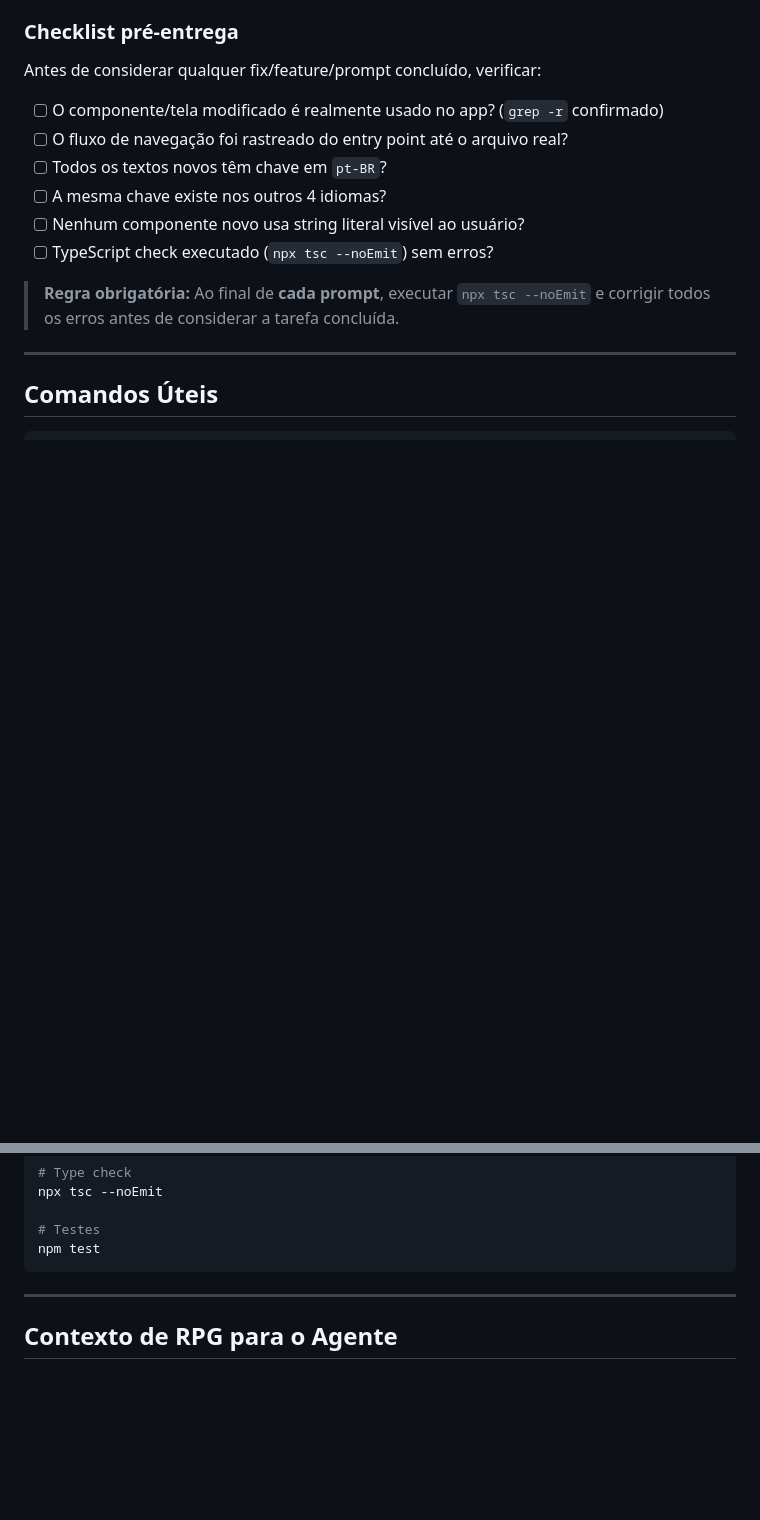
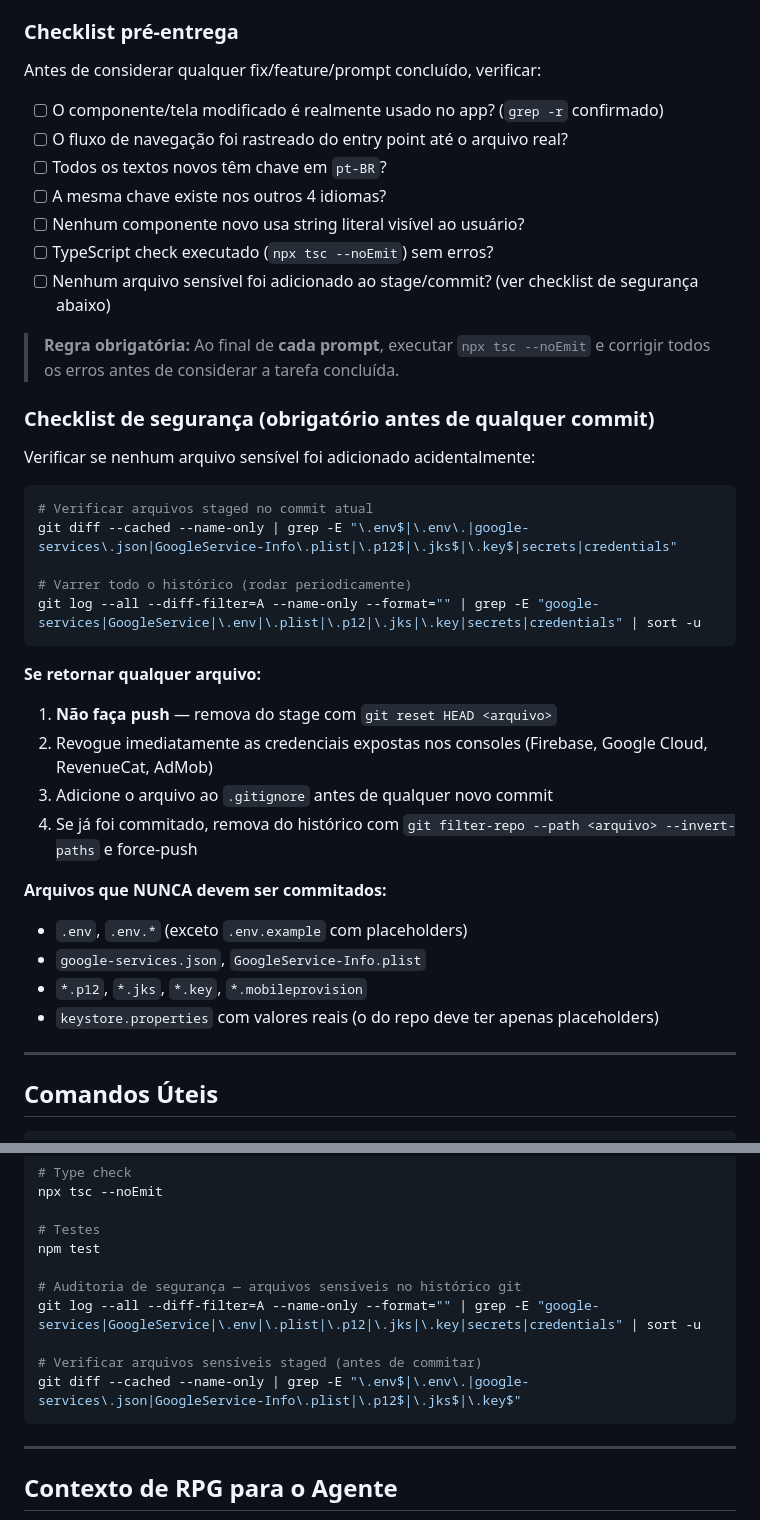
Before and after one commit to nepomous/lootara-rpg-inventory, a Markdown page: CLAUDE.md, 2 parts joined by grey strips. Drawn GitHub-style; blank space fills up the shorter version.

Commit message:
feat: Add security checklist and guidelines for sensitive files before commits

````diff
--- a/CLAUDE.md
+++ b/CLAUDE.md
@@ -234,8 +234,35 @@ Antes de considerar qualquer fix/feature/prompt concluído, verificar:
 - [ ] A mesma chave existe nos outros 4 idiomas?
 - [ ] Nenhum componente novo usa string literal visível ao usuário?
 - [ ] TypeScript check executado (`npx tsc --noEmit`) sem erros?
+- [ ] Nenhum arquivo sensível foi adicionado ao stage/commit? (ver checklist de segurança abaixo)
 
 > **Regra obrigatória:** Ao final de **cada prompt**, executar `npx tsc --noEmit` e corrigir todos os erros antes de considerar a tarefa concluída.
+
+### Checklist de segurança (obrigatório antes de qualquer commit)
+
+Verificar se nenhum arquivo sensível foi adicionado acidentalmente:
+
+```bash
+# Verificar arquivos staged no commit atual
+git diff --cached --name-only | grep -E "\.env$|\.env\.|google-services\.json|GoogleService-Info\.plist|\.p12$|\.jks$|\.key$|secrets|credentials"
+
+# Varrer todo o histórico (rodar periodicamente)
+git log --all --diff-filter=A --name-only --format="" | grep -E "google-services|GoogleService|\.env|\.plist|\.p12|\.jks|\.key|secrets|credentials" | sort -u
+```
+
+**Se retornar qualquer arquivo:**
+
+1. **Não faça push** — remova do stage com `git reset HEAD <arquivo>`
+2. Revogue imediatamente as credenciais expostas nos consoles (Firebase, Google Cloud, RevenueCat, AdMob)
+3. Adicione o arquivo ao `.gitignore` antes de qualquer novo commit
+4. Se já foi commitado, remova do histórico com `git filter-repo --path <arquivo> --invert-paths` e force-push
+
+**Arquivos que NUNCA devem ser commitados:**
+
+- `.env`, `.env.*` (exceto `.env.example` com placeholders)
+- `google-services.json`, `GoogleService-Info.plist`
+- `*.p12`, `*.jks`, `*.key`, `*.mobileprovision`
+- `keystore.properties` com valores reais (o do repo deve ter apenas placeholders)
 
 ---
 
@@ -259,6 +286,12 @@ npx tsc --noEmit
 
 # Testes
 npm test
+
+# Auditoria de segurança — arquivos sensíveis no histórico git
+git log --all --diff-filter=A --name-only --format="" | grep -E "google-services|GoogleService|\.env|\.plist|\.p12|\.jks|\.key|secrets|credentials" | sort -u
+
+# Verificar arquivos sensíveis staged (antes de commitar)
+git diff --cached --name-only | grep -E "\.env$|\.env\.|google-services\.json|GoogleService-Info\.plist|\.p12$|\.jks$|\.key$"
 ```
 
 ---
````
